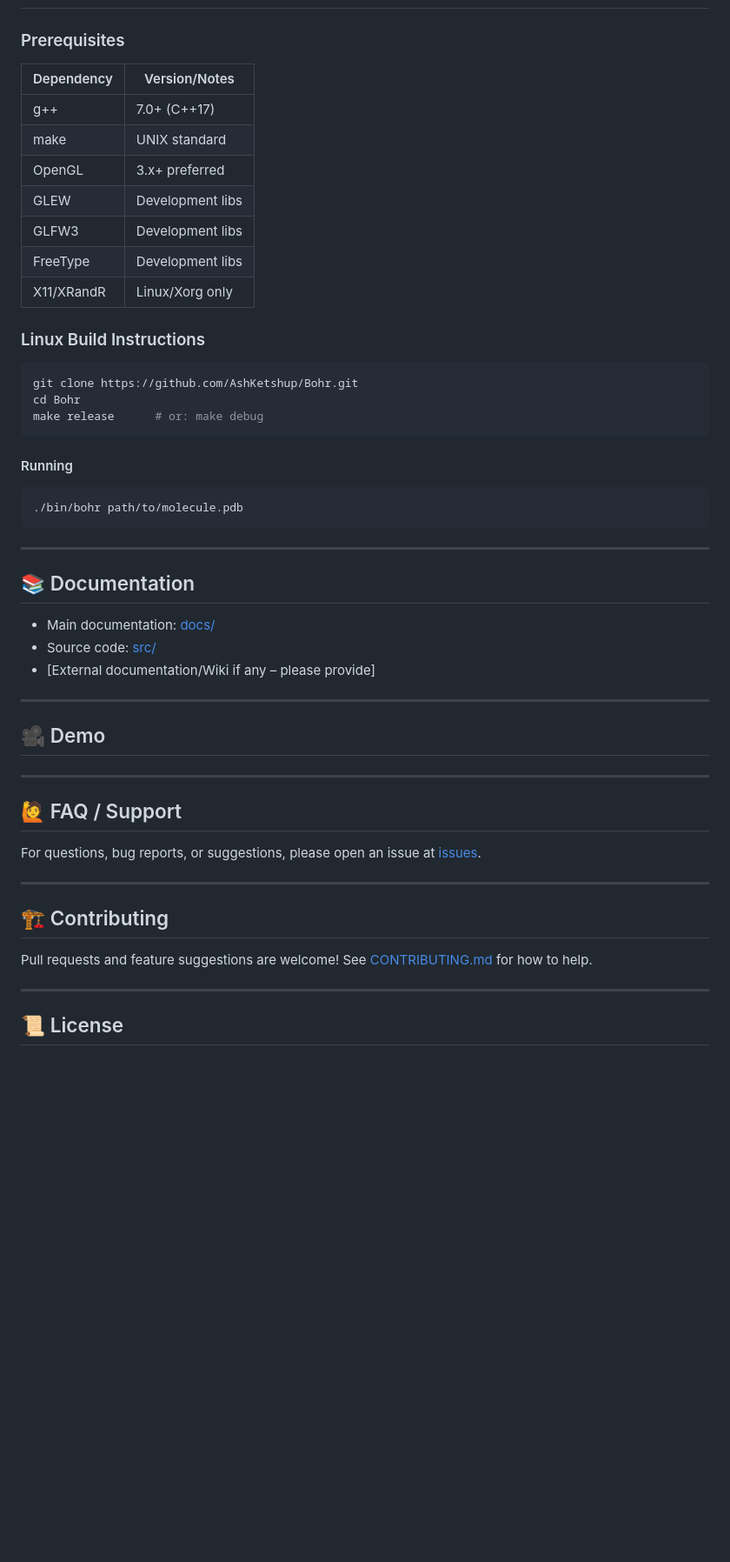
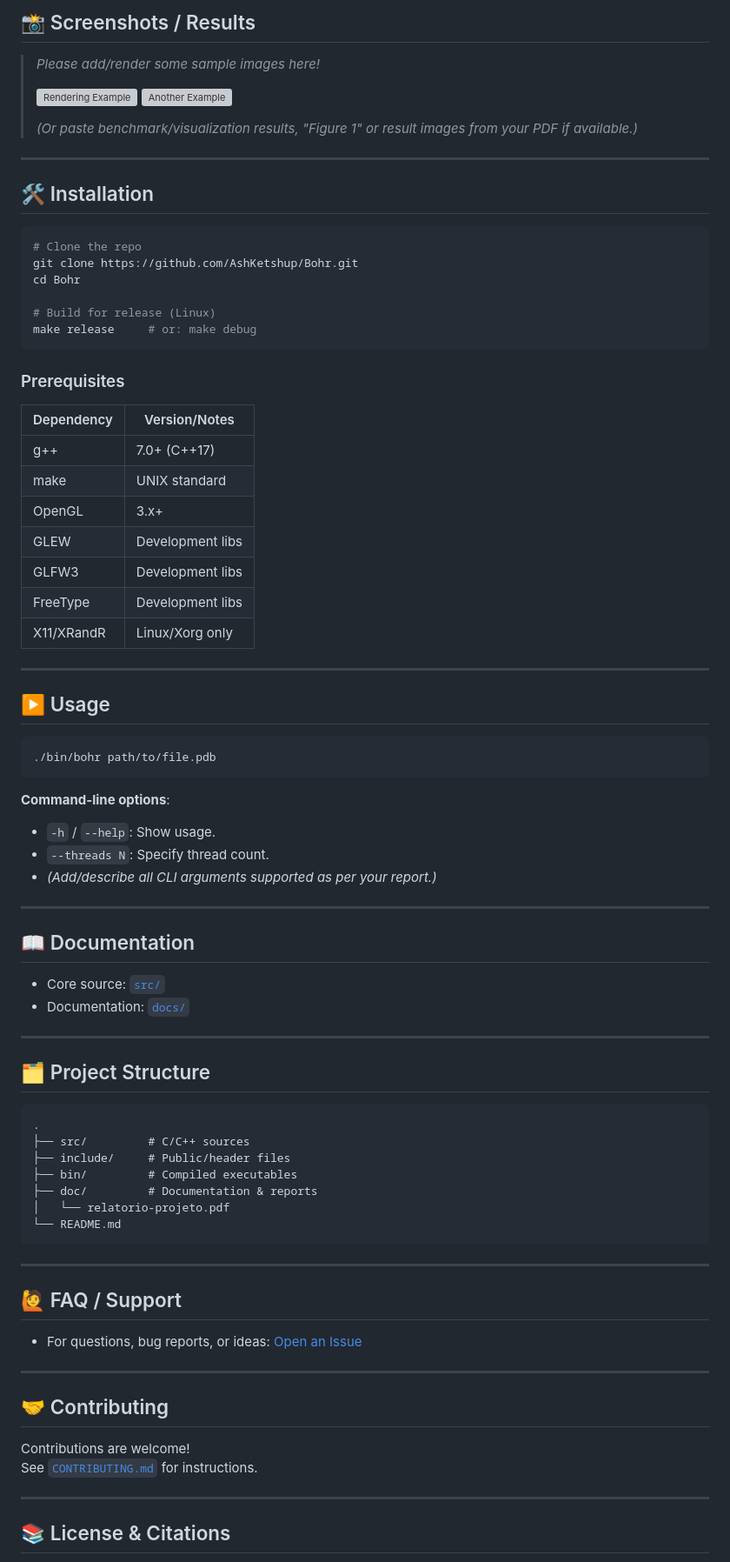
Before and after one commit to AshKetshup/Bohr, a Markdown page: README.md, the part around one of its changes. Shown at 87% size. GitHub-like rendering; blank space fills up the shorter version; grey boxes are pictures that could not be loaded.

````diff
--- a/README.md
+++ b/README.md
@@ -38,43 +76,68 @@ Visualization approach and surface rendering inspired by:
+## 📸 Screenshots / Results
+
+> *Please add/render some sample images here!*
+>
+> ![Rendering Example](doc/screenshots/bohr_sample1.png)
+> ![Another Example](doc/screenshots/bohr_sample2.png)
+>
+> *(Or paste benchmark/visualization results, "Figure 1" or result images from your PDF if available.)*
+
+---
+
+## 🛠️ Installation
+
+```bash
+# Clone the repo
+git clone https://github.com/AshKetshup/Bohr.git
+cd Bohr
+
+# Build for release (Linux)
+make release     # or: make debug
+```
 
 ### Prerequisites
 
-| Dependency | Version/Notes       |
-|------------|--------------------|
-| g++        | 7.0+ (C++17)       |
-| make       | UNIX standard      |
-| OpenGL     | 3.x+ preferred     |
-| GLEW       | Development libs   |
-| GLFW3      | Development libs   |
-| FreeType   | Development libs   |
-| X11/XRandR | Linux/Xorg only    |
-
-### Linux Build Instructions
-
-```bash
-git clone https://github.com/AshKetshup/Bohr.git
-cd Bohr
-make release      # or: make debug
-```
-
-#### Running
-
-```bash
-./bin/bohr path/to/molecule.pdb
-```
-
-<!-- Please add info about CLI arguments, additional options, or file format support if needed. -->
+| Dependency | Version/Notes      |
+|------------|-------------------|
+| g++        | 7.0+ (C++17)      |
+| make       | UNIX standard     |
+| OpenGL     | 3.x+              |
+| GLEW       | Development libs  |
+| GLFW3      | Development libs  |
+| FreeType   | Development libs  |
+| X11/XRandR | Linux/Xorg only   |
 
 ---
 
-## 📚 Documentation
+## ▶️ Usage
 
-- Main documentation: [docs/](./docs)
-- Source code: [src/](./src)
-- [External documentation/Wiki if any – please provide]
+```bash
+./bin/bohr path/to/file.pdb
+```
+
+**Command-line options**:
+- `-h` / `--help`: Show usage.
+- `--threads N`: Specify thread count.
+- *(Add/describe all CLI arguments supported as per your report.)*
 
 ---
 
-## 🎥 Demo
+## 📖 Documentation
 
-<!-- Provide a GIF/video or image sequence of the visualization. -->
-<!-- ![Demo GIF](URL_TO_DEMO) -->
+- Core source: [`src/`](./src)
+- Documentation: [`docs/`](./docs)
+
+---
+
+## 🗂️ Project Structure
+
+```
+.
+├── src/         # C/C++ sources
+├── include/     # Public/header files
+├── bin/         # Compiled executables
+├── doc/         # Documentation & reports
+│   └── relatorio-projeto.pdf
+└── README.md
+```
+
@@ -83,16 +151,16 @@ make release      # or: make debug
 
 ## 🙋 FAQ / Support
 
-For questions, bug reports, or suggestions, please open an issue at [issues](https://github.com/AshKetshup/Bohr/issues).
+- For questions, bug reports, or ideas: [Open an Issue](https://github.com/AshKetshup/Bohr/issues)
 
 ---
 
-## 🏗️ Contributing
+## 🤝 Contributing
 
-Pull requests and feature suggestions are welcome!
-See [CONTRIBUTING.md](./CONTRIBUTING.md) for how to help.
+Contributions are welcome!
+See [`CONTRIBUTING.md`](./CONTRIBUTING.md) for instructions.
 
 ---
 
-## 📜 License
+## 📚 License & Citations
 
````
Also changed, not shown: other parts of README.md (+80 -36 lines).
